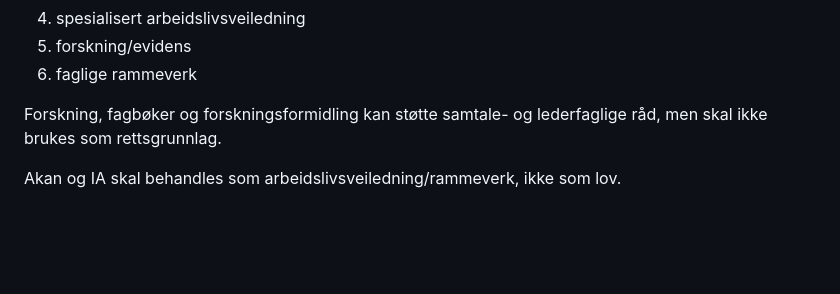
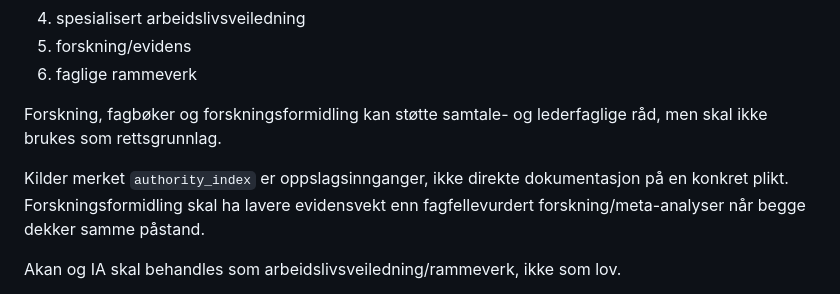
Before and after one commit to IBE160-2026/G46-nilsen, a Markdown page: docs/ai/AI-RESPONSE-CONTRACT.md, the part around the change. GitHub-like rendering; blank space fills up the shorter version.

Commit message:
Presiser kildevekt i responskontrakten

```diff
--- a/docs/ai/AI-RESPONSE-CONTRACT.md
+++ b/docs/ai/AI-RESPONSE-CONTRACT.md
@@ -714,6 +714,8 @@ Når ekstern eller kuratert kildebruk er tilgjengelig og relevant skal KI:
 
 Forskning, fagbøker og forskningsformidling kan støtte samtale- og lederfaglige råd, men skal ikke brukes som rettsgrunnlag.
 
+Kilder merket `authority_index` er oppslagsinnganger, ikke direkte dokumentasjon på en konkret plikt. Forskningsformidling skal ha lavere evidensvekt enn fagfellevurdert forskning/meta-analyser når begge dekker samme påstand.
+
 Akan og IA skal behandles som arbeidslivsveiledning/rammeverk, ikke som lov.
 
 Tariffkilder skal ikke brukes som konkrete rettigheter eller plikter før avtaleområdet er tilstrekkelig avklart. Ved Spekter må relevant hovedorganisasjon/overenskomstområde avklares når dette påvirker svaret.
```
